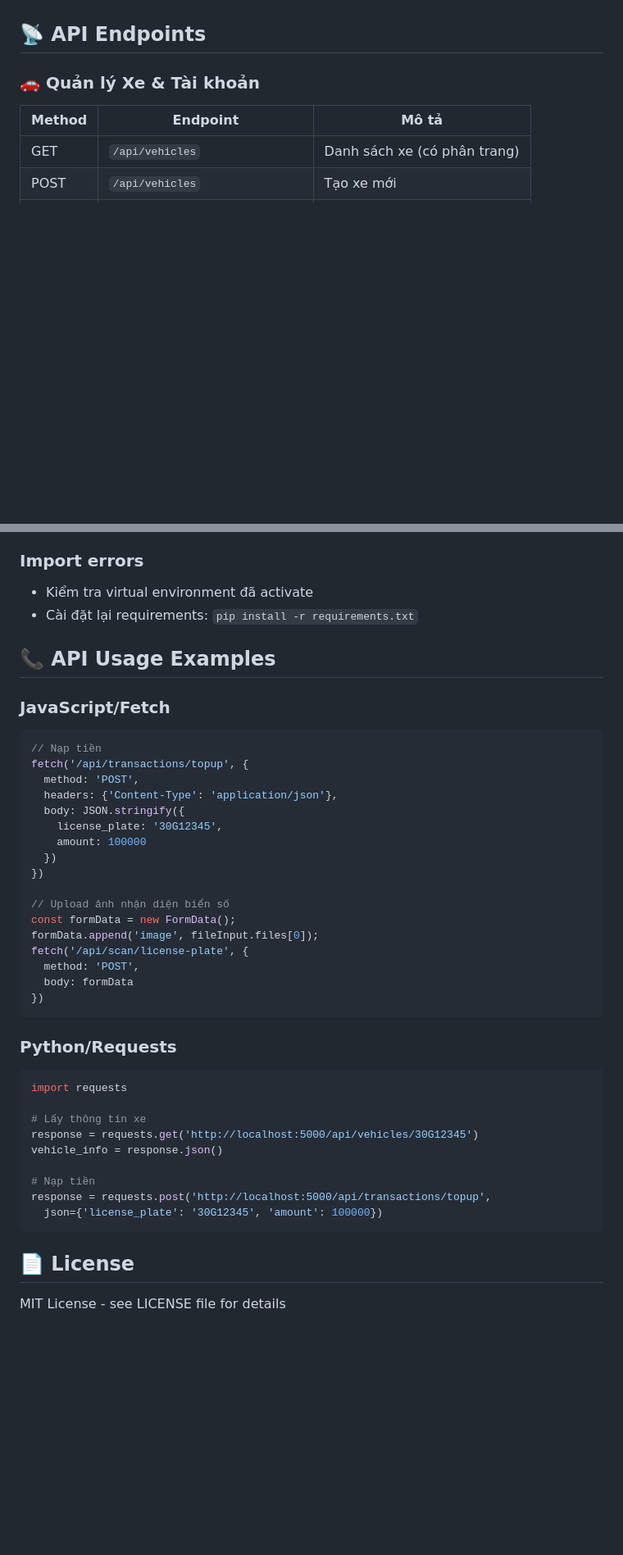
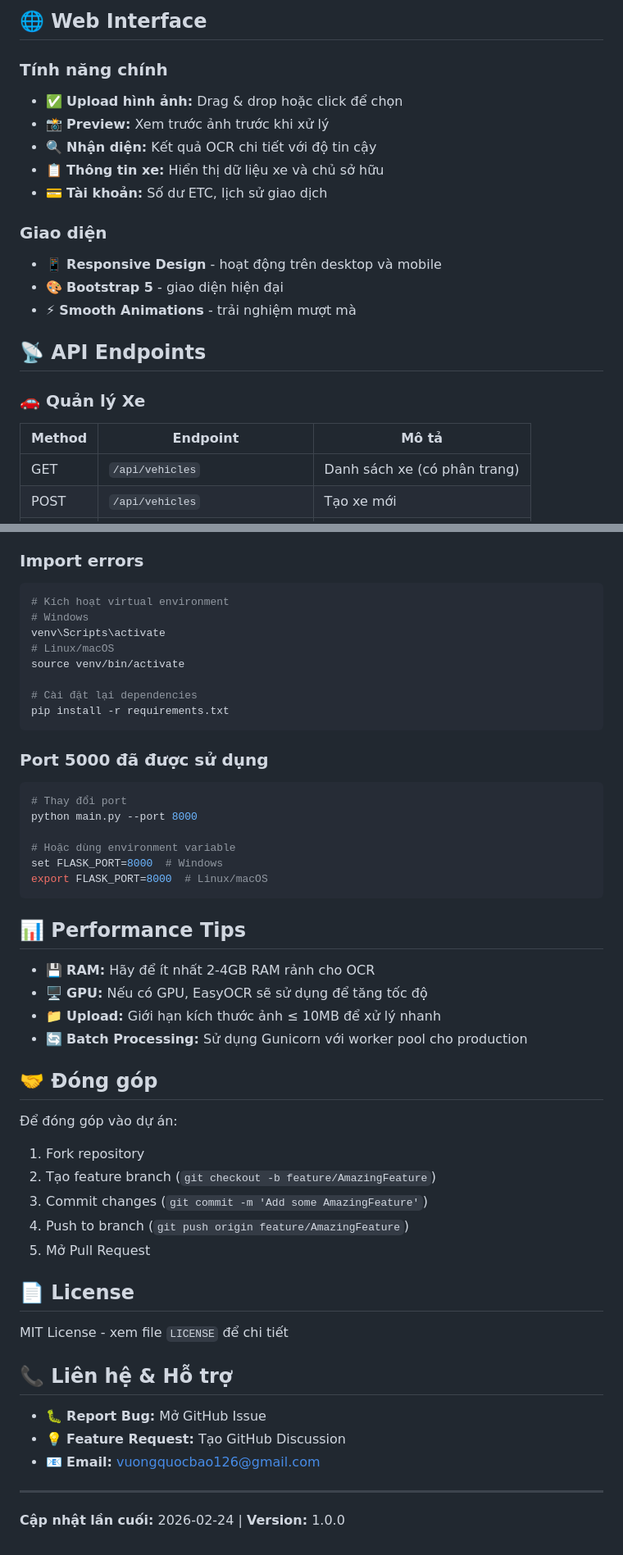
Before and after one commit to vuongquocbao126/Nhan-dien-bien-so-xe, a Markdown page: README.md, 2 parts joined by grey strips. Shown at 82% size. Rendered like a GitHub page; blank space fills up the shorter version.

````diff
--- a/README.md
+++ b/README.md
@@ -136,7 +119,20 @@ Mở trình duyệt: `http://localhost:5000/swagger/`
+## 🌐 Web Interface
+
+### Tính năng chính
+- ✅ **Upload hình ảnh:** Drag & drop hoặc click để chọn
+- 📸 **Preview:** Xem trước ảnh trước khi xử lý
+- 🔍 **Nhận diện:** Kết quả OCR chi tiết với độ tin cậy
+- 📋 **Thông tin xe:** Hiển thị dữ liệu xe và chủ sở hữu
+- 💳 **Tài khoản:** Số dư ETC, lịch sử giao dịch
+
+### Giao diện
+- 📱 **Responsive Design** - hoạt động trên desktop và mobile
+- 🎨 **Bootstrap 5** - giao diện hiện đại
+- ⚡ **Smooth Animations** - trải nghiệm mượt mà
 
 ## 📡 API Endpoints
 
-### 🚗 Quản lý Xe & Tài khoản
+### 🚗 Quản lý Xe
 
 | Method | Endpoint | Mô tả |
 |--------|----------|-------|
@@ -291,44 +360,53 @@ python init_db.py
 
 ### Import errors
-- Kiểm tra virtual environment đã activate
-- Cài đặt lại requirements: `pip install -r requirements.txt`
+```bash
+# Kích hoạt virtual environment
+# Windows
+venv\Scripts\activate
+# Linux/macOS
+source venv/bin/activate
 
-## 📞 API Usage Examples
-
-### JavaScript/Fetch
-```javascript
-// Nạp tiền
-fetch('/api/transactions/topup', {
-  method: 'POST',
-  headers: {'Content-Type': 'application/json'},
-  body: JSON.stringify({
-    license_plate: '30G12345',
-    amount: 100000
-  })
-})
-
-// Upload ảnh nhận diện biển số
-const formData = new FormData();
-formData.append('image', fileInput.files[0]);
-fetch('/api/scan/license-plate', {
-  method: 'POST',
-  body: formData
-})
+# Cài đặt lại dependencies
+pip install -r requirements.txt
 ```
 
-### Python/Requests
-```python
-import requests
+### Port 5000 đã được sử dụng
+```bash
+# Thay đổi port
+python main.py --port 8000
 
-# Lấy thông tin xe
-response = requests.get('http://localhost:5000/api/vehicles/30G12345')
-vehicle_info = response.json()
+# Hoặc dùng environment variable
+set FLASK_PORT=8000  # Windows
+export FLASK_PORT=8000  # Linux/macOS
+```
 
-# Nạp tiền
-response = requests.post('http://localhost:5000/api/transactions/topup',
-  json={'license_plate': '30G12345', 'amount': 100000})
-```
+## 📊 Performance Tips
+
+- 💾 **RAM:** Hãy để ít nhất 2-4GB RAM rảnh cho OCR
+- 🖥️ **GPU:** Nếu có GPU, EasyOCR sẽ sử dụng để tăng tốc độ
+- 📁 **Upload:** Giới hạn kích thước ảnh ≤ 10MB để xử lý nhanh
+- 🔄 **Batch Processing:** Sử dụng Gunicorn với worker pool cho production
+
+## 🤝 Đóng góp
+
+Để đóng góp vào dự án:
+
+1. Fork repository
+2. Tạo feature branch (`git checkout -b feature/AmazingFeature`)
+3. Commit changes (`git commit -m 'Add some AmazingFeature'`)
+4. Push to branch (`git push origin feature/AmazingFeature`)
+5. Mở Pull Request
 
 ## 📄 License
 
-MIT License - see LICENSE file for details
+MIT License - xem file `LICENSE` để chi tiết
+
+## 📞 Liên hệ & Hỗ trợ
+
+- 🐛 **Report Bug:** Mở GitHub Issue
+- 💡 **Feature Request:** Tạo GitHub Discussion
+- 📧 **Email:** vuongquocbao126@gmail.com
+
+---
+
+**Cập nhật lần cuối:** 2026-02-24 | **Version:** 1.0.0
````
Also changed, not shown: other parts of README.md (+231 -175 lines).
